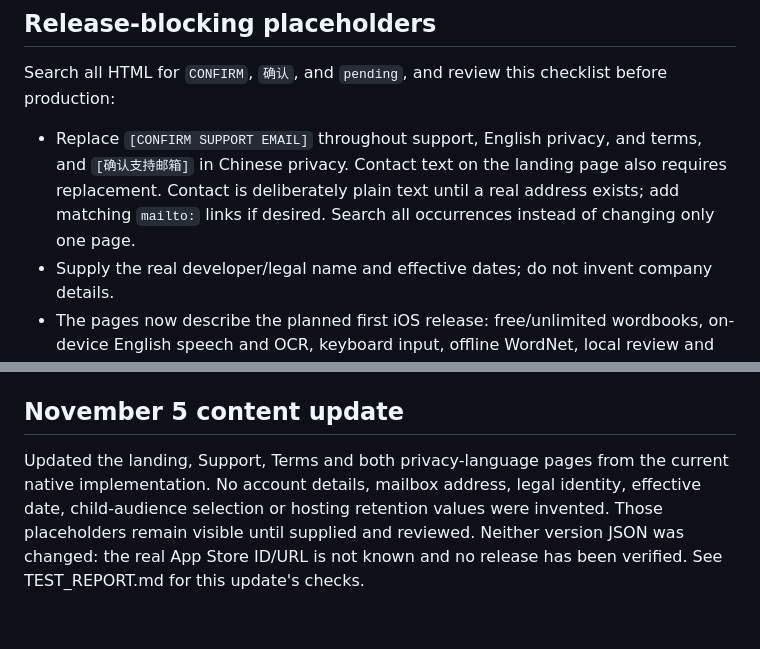
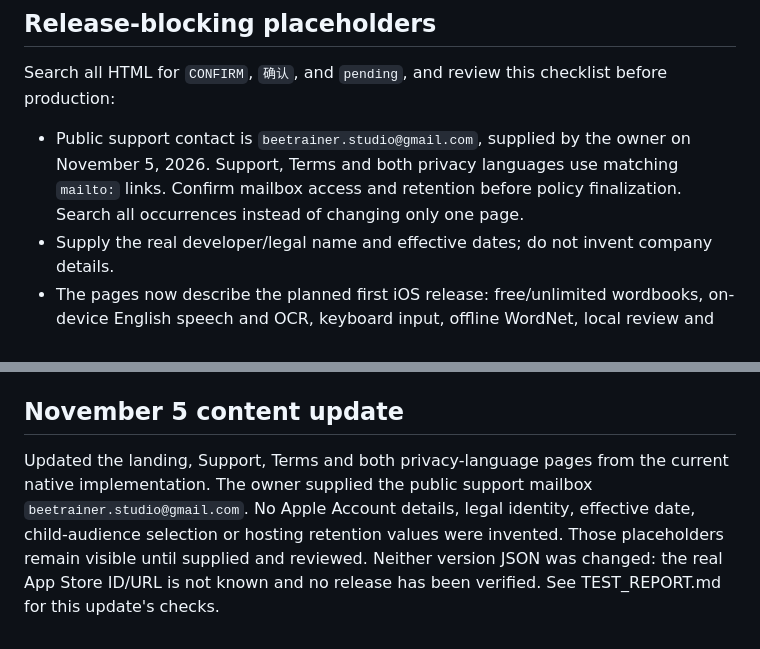
Before and after one commit to auston-d/bee-trainer-web, a Markdown page: README.md, 2 parts joined by grey strips. Rendered like a GitHub page.

Commit message:
Publish confirmed support contact in README.md

```diff
--- a/README.md
+++ b/README.md
@@ -70,7 +70,7 @@ Native apps determine optional/mandatory upgrades, cache the last valid configur
 
 Search all HTML for `CONFIRM`, `确认`, and `pending`, and review this checklist before production:
 
-- Replace `[CONFIRM SUPPORT EMAIL]` throughout support, English privacy, and terms, and `[确认支持邮箱]` in Chinese privacy. Contact text on the landing page also requires replacement. Contact is deliberately plain text until a real address exists; add matching `mailto:` links if desired. Search all occurrences instead of changing only one page.
+- Public support contact is `beetrainer.studio@gmail.com`, supplied by the owner on November 5, 2026. Support, Terms and both privacy languages use matching `mailto:` links. Confirm mailbox access and retention before policy finalization. Search all occurrences instead of changing only one page.
 - Supply the real developer/legal name and effective dates; do not invent company details.
 - The pages now describe the planned first iOS release: free/unlimited wordbooks, on-device English speech and OCR, keyboard input, offline WordNet, local review and both backup formats. The App Store download remains unavailable until approval. Confirm the final audience/age rating before submission.
 - Technical descriptions were checked against the native implementation on November 5, 2026: no saved audio or server recognition fallback, no first-release backend endpoint, no accounts/cloud sync/ads/third-party analytics SDK, local practice/diagnostic text, user-controlled exports, and separate saved-image/cache cleanup. Final App Store privacy answers still depend on host logging, support-mail handling and audience details.
@@ -87,4 +87,4 @@ The HTML policies are marked drafts. Local implementation readiness is not legal
 
 ## November 5 content update
 
-Updated the landing, Support, Terms and both privacy-language pages from the current native implementation. No account details, mailbox address, legal identity, effective date, child-audience selection or hosting retention values were invented. Those placeholders remain visible until supplied and reviewed. Neither version JSON was changed: the real App Store ID/URL is not known and no release has been verified. See TEST_REPORT.md for this update's checks.
+Updated the landing, Support, Terms and both privacy-language pages from the current native implementation. The owner supplied the public support mailbox `beetrainer.studio@gmail.com`. No Apple Account details, legal identity, effective date, child-audience selection or hosting retention values were invented. Those placeholders remain visible until supplied and reviewed. Neither version JSON was changed: the real App Store ID/URL is not known and no release has been verified. See TEST_REPORT.md for this update's checks.
```
